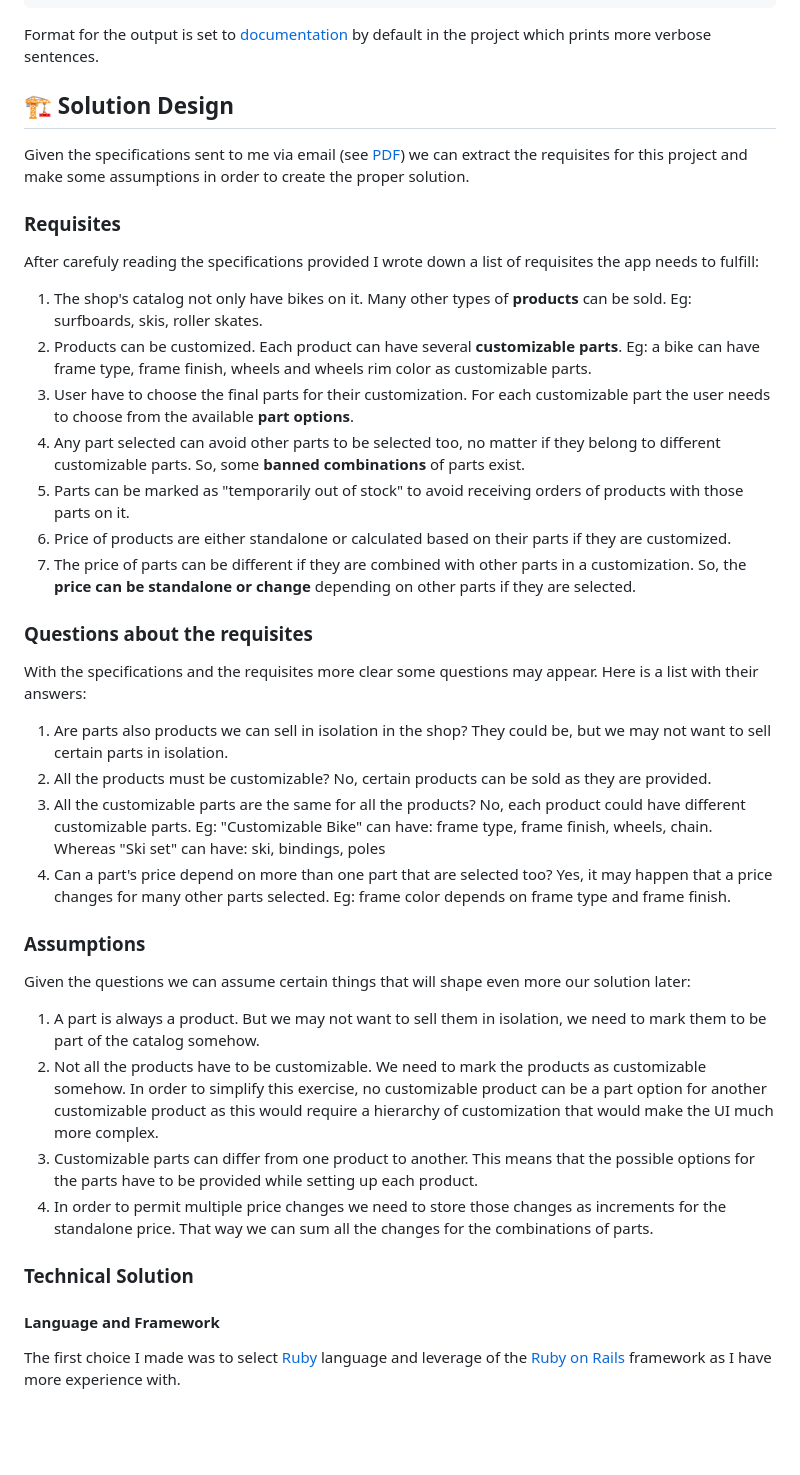
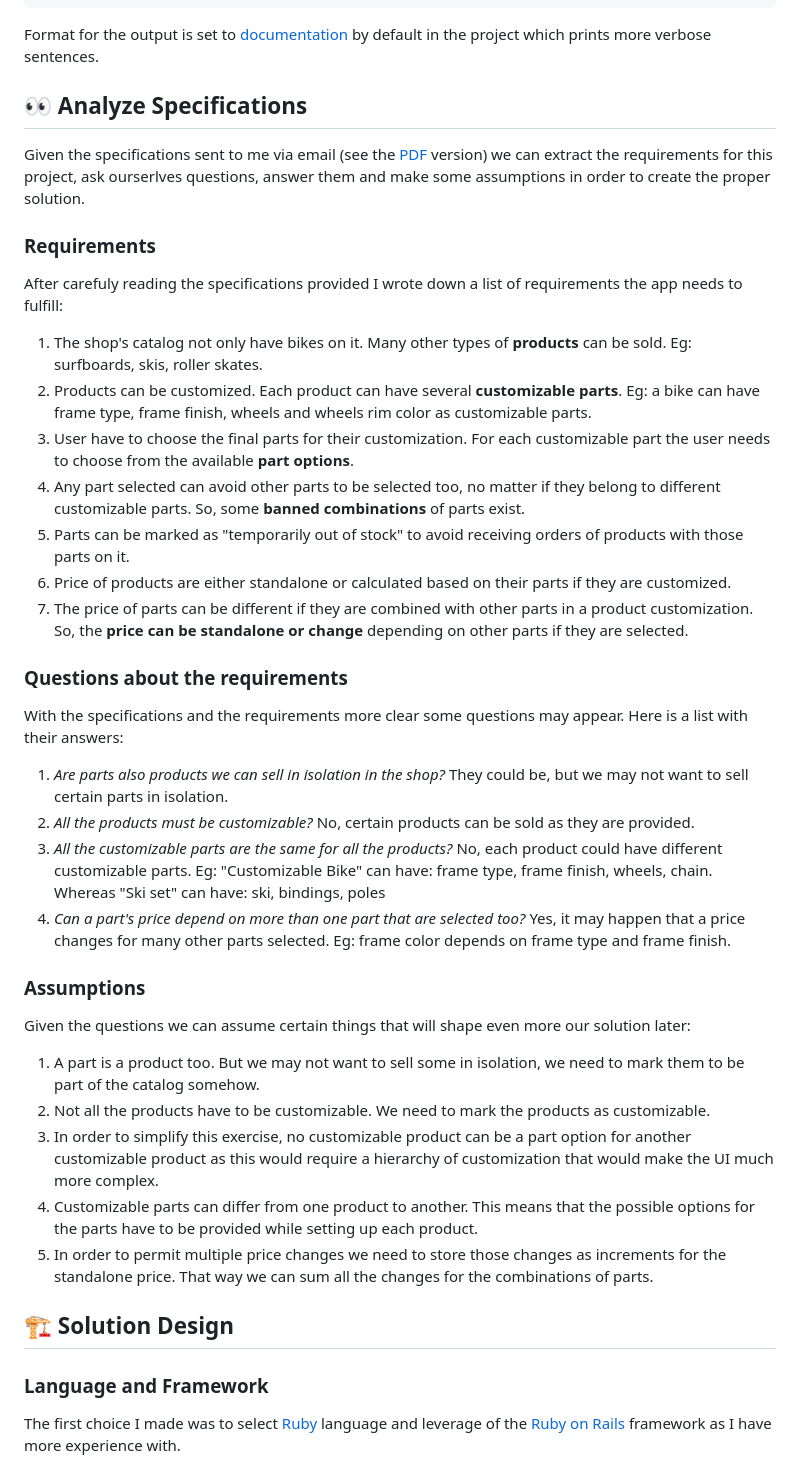
Before and after one commit to mdeniz/marcus_bikes, a Markdown page: README.md, the part around one of its changes. Rendered like a GitHub page; blank space fills up the shorter version.

```diff
--- a/README.md
+++ b/README.md
@@ -47,13 +47,13 @@ The project uses [RSpec](https://rspec.info/) as testing framework. You can run
 
 Format for the output is set to [documentation](https://rspec.info/features/3-13/rspec-core/command-line/format-option/) by default in the project which prints more verbose sentences.
 
-## 🏗️ Solution Design
+## 👀 Analyze Specifications
 
-Given the specifications sent to me via email (see [PDF](doc/code_challenge_specifications.pdf)) we can extract the requisites for this project and make some assumptions in order to create the proper solution.
+Given the specifications sent to me via email (see the [PDF](doc/code_challenge_specifications.pdf) version) we can extract the requirements for this project, ask ourserlves questions, answer them and make some assumptions in order to create the proper solution.
 
-### Requisites
+### Requirements
 
-After carefuly reading the specifications provided I wrote down a list of requisites the app needs to fulfill:
+After carefuly reading the specifications provided I wrote down a list of requirements the app needs to fulfill:
 
 1. The shop's catalog not only have bikes on it. Many other types of **products** can be sold. Eg: surfboards, skis, roller skates.
 2. Products can be customized. Each product can have several **customizable parts**. Eg: a bike can have frame type, frame finish, wheels and wheels rim color as customizable parts.
@@ -61,29 +61,30 @@ After carefuly reading the specifications provided I wrote down a list of requis
 4. Any part selected can avoid other parts to be selected too, no matter if they belong to different customizable parts. So, some **banned combinations** of parts exist.
 5. Parts can be marked as "temporarily out of stock" to avoid receiving orders of products with those parts on it.
 6. Price of products are either standalone or calculated based on their parts if they are customized.
-7. The price of parts can be different if they are combined with other parts in a customization. So, the **price can be standalone or change** depending on other parts if they are selected.
+7. The price of parts can be different if they are combined with other parts in a product customization. So, the **price can be standalone or change** depending on other parts if they are selected.
 
-### Questions about the requisites
+### Questions about the requirements
 
-With the specifications and the requisites more clear some questions may appear. Here is a list with their answers:
+With the specifications and the requirements more clear some questions may appear. Here is a list with their answers:
 
-1. Are parts also products we can sell in isolation in the shop? They could be, but we may not want to sell certain parts in isolation.
-2. All the products must be customizable? No, certain products can be sold as they are provided.
-3. All the customizable parts are the same for all the products? No, each product could have different customizable parts. Eg: "Customizable Bike" can have: frame type, frame finish, wheels, chain. Whereas "Ski set" can have: ski, bindings, poles
-4. Can a part's price depend on more than one part that are selected too? Yes, it may happen that a price changes for many other parts selected. Eg: frame color depends on frame type and frame finish.
+1. *Are parts also products we can sell in isolation in the shop?* They could be, but we may not want to sell certain parts in isolation.
+2. *All the products must be customizable?* No, certain products can be sold as they are provided.
+3. *All the customizable parts are the same for all the products?* No, each product could have different customizable parts. Eg: "Customizable Bike" can have: frame type, frame finish, wheels, chain. Whereas "Ski set" can have: ski, bindings, poles
+4. *Can a part's price depend on more than one part that are selected too?* Yes, it may happen that a price changes for many other parts selected. Eg: frame color depends on frame type and frame finish.
 
 ### Assumptions
 
 Given the questions we can assume certain things that will shape even more our solution later:
 
-1. A part is always a product. But we may not want to sell them in isolation, we need to mark them to be part of the catalog somehow.
-2. Not all the products have to be customizable. We need to mark the products as customizable somehow. In order to simplify this exercise, no customizable product can be a part option for another customizable product as this would require a hierarchy of customization that would make the UI much more complex.
-3. Customizable parts can differ from one product to another. This means that the possible options for the parts have to be provided while setting up each product.
-4. In order to permit multiple price changes we need to store those changes as increments for the standalone price. That way we can sum all the changes for the combinations of parts.
+1. A part is a product too. But we may not want to sell some in isolation, we need to mark them to be part of the catalog somehow.
+2. Not all the products have to be customizable. We need to mark the products as customizable.
+3. In order to simplify this exercise, no customizable product can be a part option for another customizable product as this would require a hierarchy of customization that would make the UI much more complex.
+4. Customizable parts can differ from one product to another. This means that the possible options for the parts have to be provided while setting up each product.
+5. In order to permit multiple price changes we need to store those changes as increments for the standalone price. That way we can sum all the changes for the combinations of parts.
 
-### Technical Solution
+## 🏗️ Solution Design
 
-#### Language and Framework
+### Language and Framework
 
 The first choice I made was to select [Ruby](https://www.ruby-lang.org) language and leverage of the [Ruby on Rails](https://rubyonrails.org/) framework as I have more experience with.
 
```
Also changed, not shown: other parts of README.md (+63 -10 lines).
